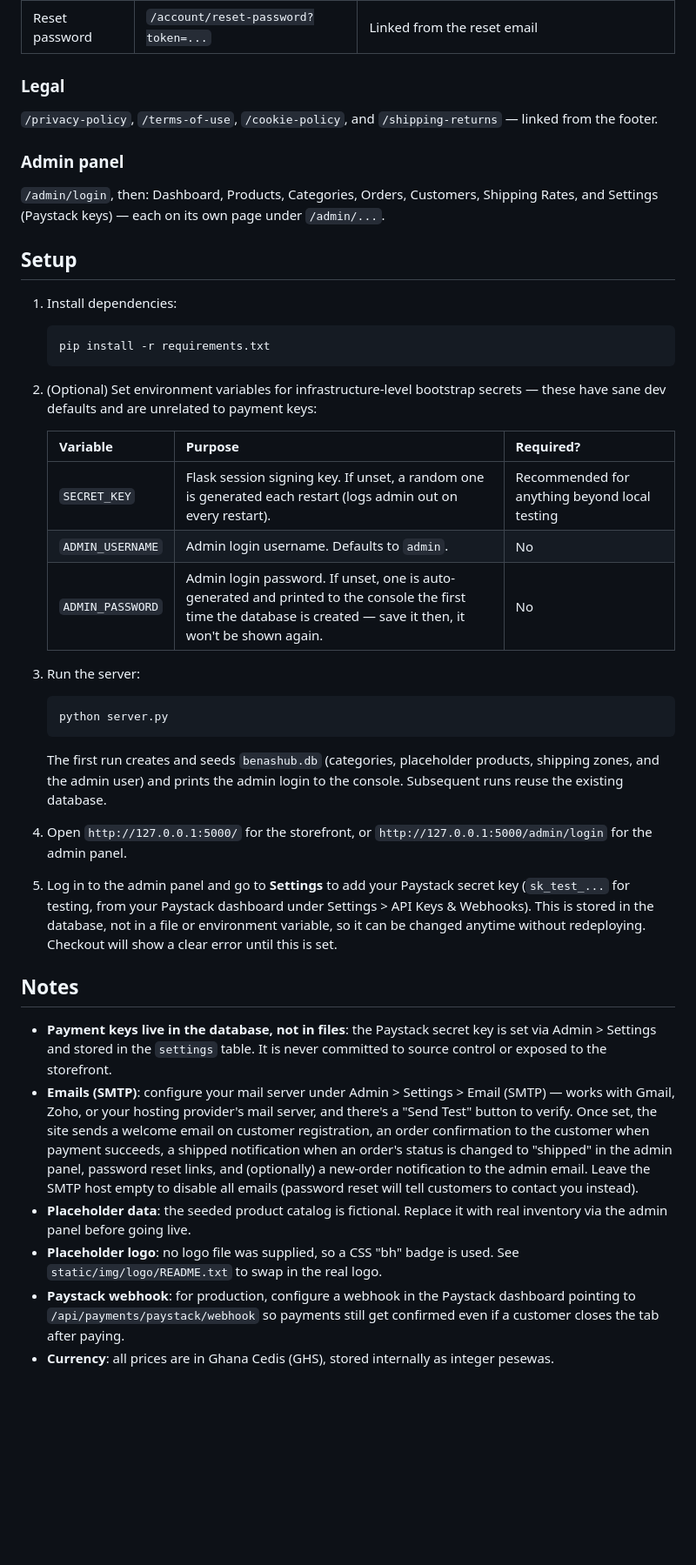
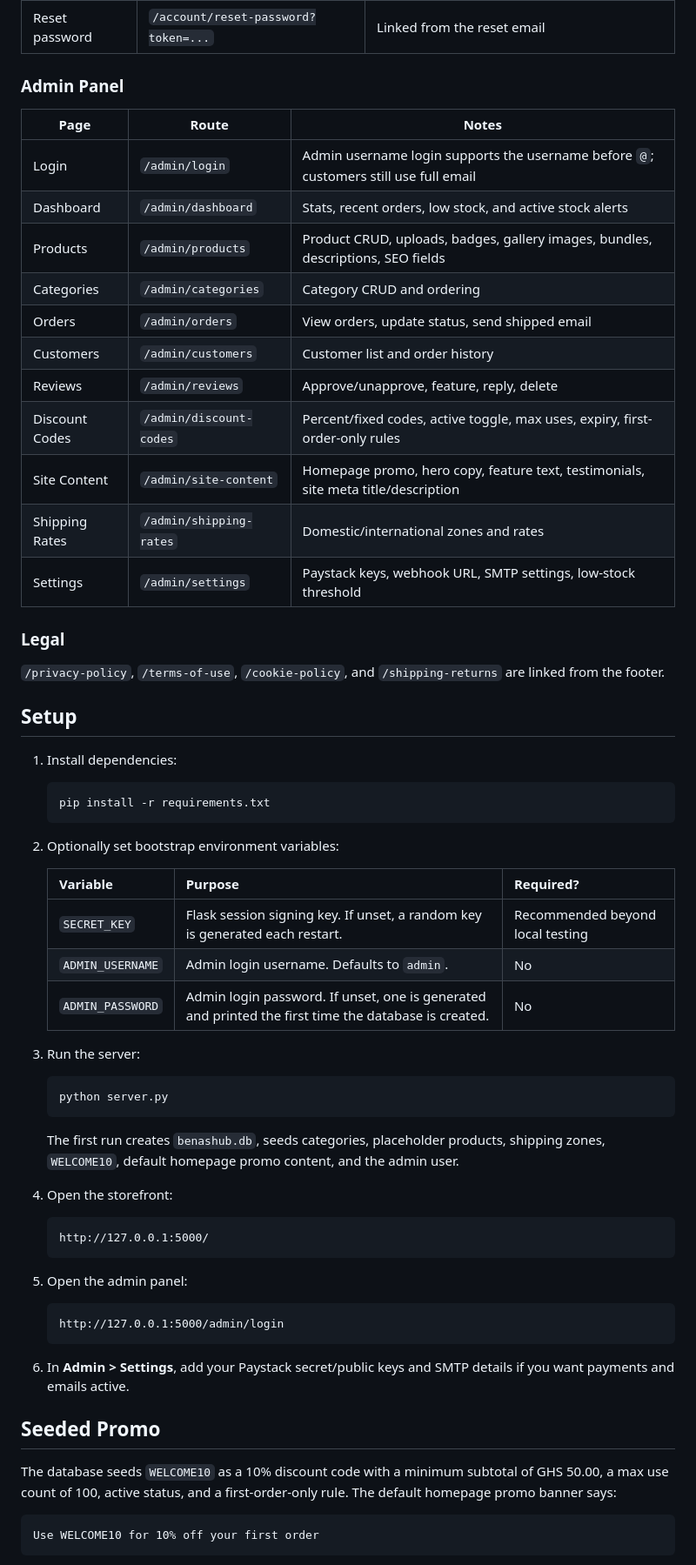
Before and after one commit to CalebPrince/benashub, a Markdown page: README.md, the part around one of its changes. Shown at 87% size. Rendered like a GitHub page; blank space fills up the shorter version.

Commit message:
Update README for current store features

````diff
--- a/README.md
+++ b/README.md
@@ -27,46 +41,68 @@ Every storefront page has a black top utility bar (desktop) with the product sea
 | Reset password | `/account/reset-password?token=...` | Linked from the reset email |
+
+### Admin Panel
+
+| Page | Route | Notes |
+|---|---|---|
+| Login | `/admin/login` | Admin username login supports the username before `@`; customers still use full email |
+| Dashboard | `/admin/dashboard` | Stats, recent orders, low stock, and active stock alerts |
+| Products | `/admin/products` | Product CRUD, uploads, badges, gallery images, bundles, descriptions, SEO fields |
+| Categories | `/admin/categories` | Category CRUD and ordering |
+| Orders | `/admin/orders` | View orders, update status, send shipped email |
+| Customers | `/admin/customers` | Customer list and order history |
+| Reviews | `/admin/reviews` | Approve/unapprove, feature, reply, delete |
+| Discount Codes | `/admin/discount-codes` | Percent/fixed codes, active toggle, max uses, expiry, first-order-only rules |
+| Site Content | `/admin/site-content` | Homepage promo, hero copy, feature text, testimonials, site meta title/description |
+| Shipping Rates | `/admin/shipping-rates` | Domestic/international zones and rates |
+| Settings | `/admin/settings` | Paystack keys, webhook URL, SMTP settings, low-stock threshold |
 
 ### Legal
 
-`/privacy-policy`, `/terms-of-use`, `/cookie-policy`, and `/shipping-returns` &mdash; linked from the footer.
-
-### Admin panel
-
-`/admin/login`, then: Dashboard, Products, Categories, Orders, Customers, Shipping Rates, and Settings (Paystack keys) &mdash; each on its own page under `/admin/...`.
+`/privacy-policy`, `/terms-of-use`, `/cookie-policy`, and `/shipping-returns` are linked from the footer.
 
 ## Setup
 
 1. Install dependencies:
 
-   ```
+   ```bash
    pip install -r requirements.txt
    ```
 
-2. (Optional) Set environment variables for infrastructure-level bootstrap secrets &mdash; these have sane dev defaults and are unrelated to payment keys:
+2. Optionally set bootstrap environment variables:
 
    | Variable | Purpose | Required? |
    |---|---|---|
-   | `SECRET_KEY` | Flask session signing key. If unset, a random one is generated each restart (logs admin out on every restart). | Recommended for anything beyond local testing |
+   | `SECRET_KEY` | Flask session signing key. If unset, a random key is generated each restart. | Recommended beyond local testing |
    | `ADMIN_USERNAME` | Admin login username. Defaults to `admin`. | No |
-   | `ADMIN_PASSWORD` | Admin login password. If unset, one is auto-generated and printed to the console the first time the database is created &mdash; save it then, it won't be shown again. | No |
+   | `ADMIN_PASSWORD` | Admin login password. If unset, one is generated and printed the first time the database is created. | No |
 
 3. Run the server:
 
-   ```
+   ```bash
    python server.py
    ```
 
-   The first run creates and seeds `benashub.db` (categories, placeholder products, shipping zones, and the admin user) and prints the admin login to the console. Subsequent runs reuse the existing database.
+   The first run creates `benashub.db`, seeds categories, placeholder products, shipping zones, `WELCOME10`, default homepage promo content, and the admin user.
 
-4. Open `http://127.0.0.1:5000/` for the storefront, or `http://127.0.0.1:5000/admin/login` for the admin panel.
+4. Open the storefront:
 
-5. Log in to the admin panel and go to **Settings** to add your Paystack secret key (`sk_test_...` for testing, from your Paystack dashboard under Settings &gt; API Keys & Webhooks). This is stored in the database, not in a file or environment variable, so it can be changed anytime without redeploying. Checkout will show a clear error until this is set.
+   ```text
+   http://127.0.0.1:5000/
+   ```
 
-## Notes
+5. Open the admin panel:
 
-- **Payment keys live in the database, not in files**: the Paystack secret key is set via Admin > Settings and stored in the `settings` table. It is never committed to source control or exposed to the storefront.
-- **Emails (SMTP)**: configure your mail server under Admin > Settings > Email (SMTP) — works with Gmail, Zoho, or your hosting provider's mail server, and there's a "Send Test" button to verify. Once set, the site sends a welcome email on customer registration, an order confirmation to the customer when payment succeeds, a shipped notification when an order's status is changed to "shipped" in the admin panel, password reset links, and (optionally) a new-order notification to the admin email. Leave the SMTP host empty to disable all emails (password reset will tell customers to contact you instead).
-- **Placeholder data**: the seeded product catalog is fictional. Replace it with real inventory via the admin panel before going live.
-- **Placeholder logo**: no logo file was supplied, so a CSS "bh" badge is used. See `static/img/logo/README.txt` to swap in the real logo.
-- **Paystack webhook**: for production, configure a webhook in the Paystack dashboard pointing to `/api/payments/paystack/webhook` so payments still get confirmed even if a customer closes the tab after paying.
-- **Currency**: all prices are in Ghana Cedis (GHS), stored internally as integer pesewas.
+   ```text
+   http://127.0.0.1:5000/admin/login
+   ```
+
+6. In **Admin > Settings**, add your Paystack secret/public keys and SMTP details if you want payments and emails active.
+
+## Seeded Promo
+
+The database seeds `WELCOME10` as a 10% discount code with a minimum subtotal of GHS 50.00, a max use count of 100, active status, and a first-order-only rule. The default homepage promo banner says:
+
+```text
+Use WELCOME10 for 10% off your first order
+```
+
````
Also changed, not shown: other parts of README.md (+37 -11 lines).
